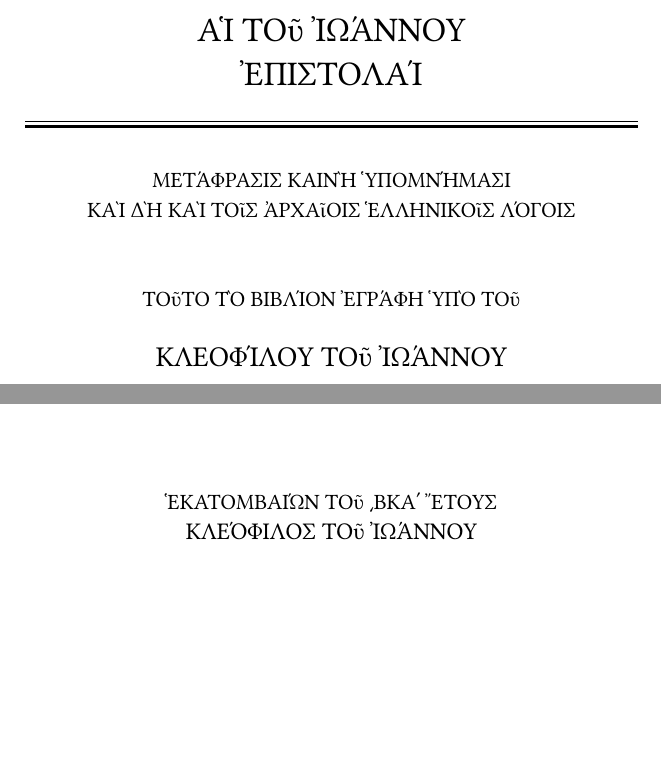
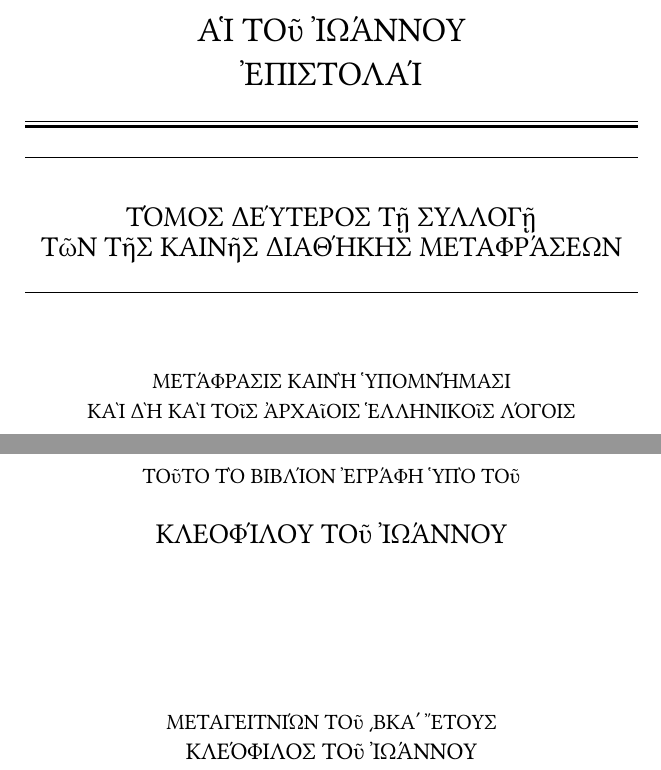
Before and after one commit to mjohanning99/Johannine-Epistles-Translation, a LaTeX thesis (epistlesofjohn.tex, which reads text/frontmatter/titlegreek.tex): two parts of page 3 of 79, joined at a grey line, cut so that both start at the same text, the shorter picture padded with empty space. Compiled offline with XeLaTeX.

Commit message:
Add volume information to titles

```diff
--- a/text/frontmatter/titlegreek.tex
+++ b/text/frontmatter/titlegreek.tex
@@ -4,16 +4,21 @@
     \vspace*{\baselineskip}
     \rule{\textwidth}{1.6pt}\vspace*{-\baselineskip}\vspace*{2pt}
     \rule{\textwidth}{0.4pt}\\[\baselineskip]
-    {\uppercase{\LARGE Αἱ τοῦ Ἰωάννου \\[0.3\baselineskip]  ἐπιστολαί }}\\[0.2\baselineskip]
+    {\uppercase{\LARGE Αἱ τοῦ Ἰωάννου \\[0.3\baselineskip]  ἐπιστολαί }}\\[0.2\baselineskip]
     \rule{\textwidth}{0.4pt}\vspace*{-\baselineskip}\vspace{3.2pt}
-    \rule{\textwidth}{1.6pt}\\[\baselineskip]
+    \rule{\textwidth}{1.6pt}\\
+
     \scshape
+    \rule{\textwidth}{0.4pt}\\[\baselineskip]
+    {\Large\uppercase{Τόμος δεύτερος τῇ συλλογῇ \\ τῶν τῆς Καινῆς Διαθήκης μεταφράσεων } }\\[0.2\baselineskip]
+    \rule{\textwidth}{0.4pt}\vspace*{-\baselineskip}\vspace{3.2pt}\\[\baselineskip]\vspace*{2\baselineskip}
+
     \uppercase{Μετάφρασις καινὴ ὑπομνήμασι \\
     καὶ δὴ καὶ τοῖς ἀρχαῖοις Ἑλληνικοῖς λόγοις} \\
     \vspace*{2\baselineskip}
     \uppercase{Τοῦτο τὸ βιβλίον ἐγράφη ὑπὸ τοῦ \\[\baselineskip]
     {\Large Κλεοφίλου τοῦ Ἰωάννου}}\par
     \vfill
-    {\scshape \uppercase{Ἑκατομβαιών τοῦ} \Greeknumeral{2021}} \uppercase{ἔτους}  \\
+    {\scshape \uppercase{Μεταγειτνιών τοῦ} \Greeknumeral{2021}} \uppercase{ἔτους}  \\
     {\large \uppercase{Κλεόφιλος τοῦ Ἰωάννου}}\par
 \end{doubletitle}
```
Also changed, not shown: text/frontmatter/title.tex (+6 -1 lines).
